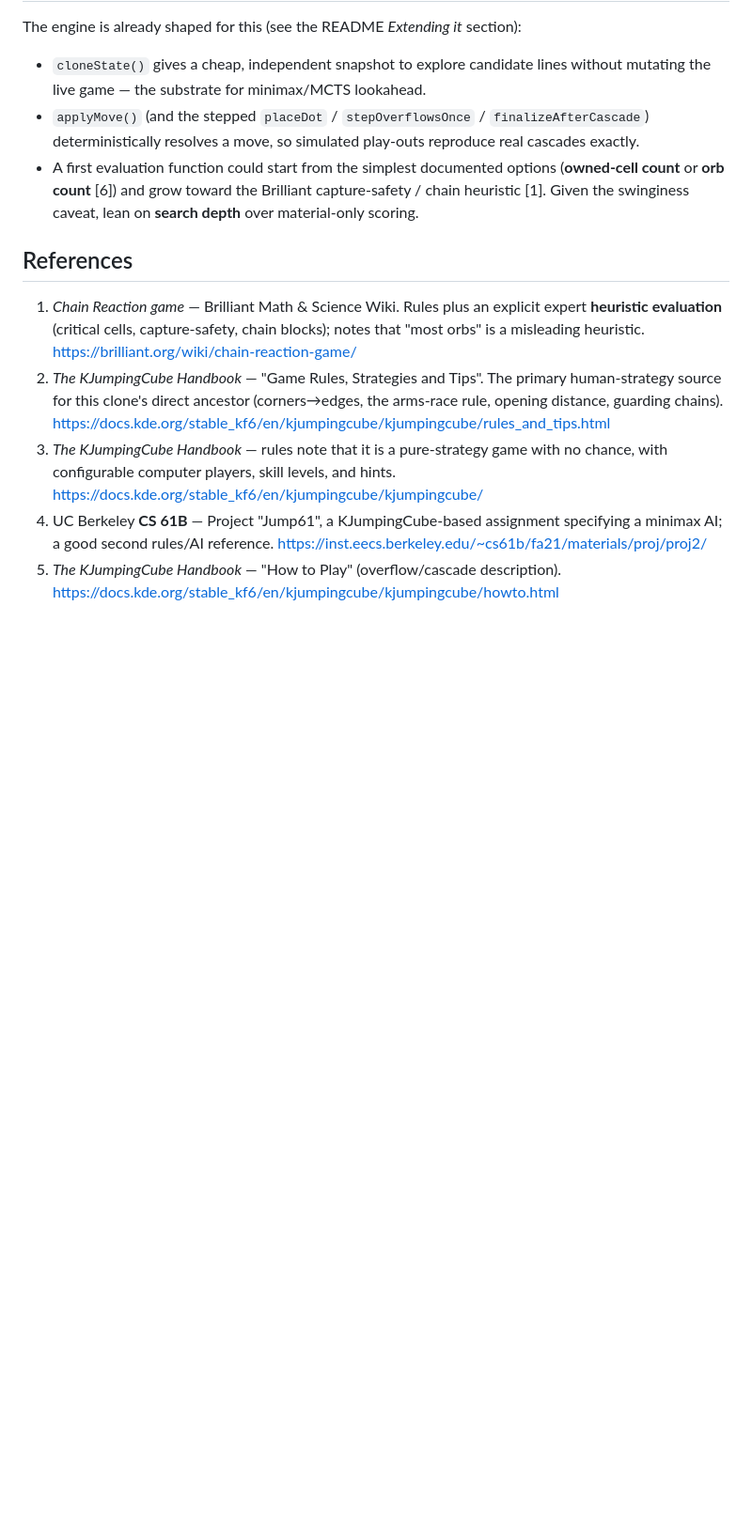
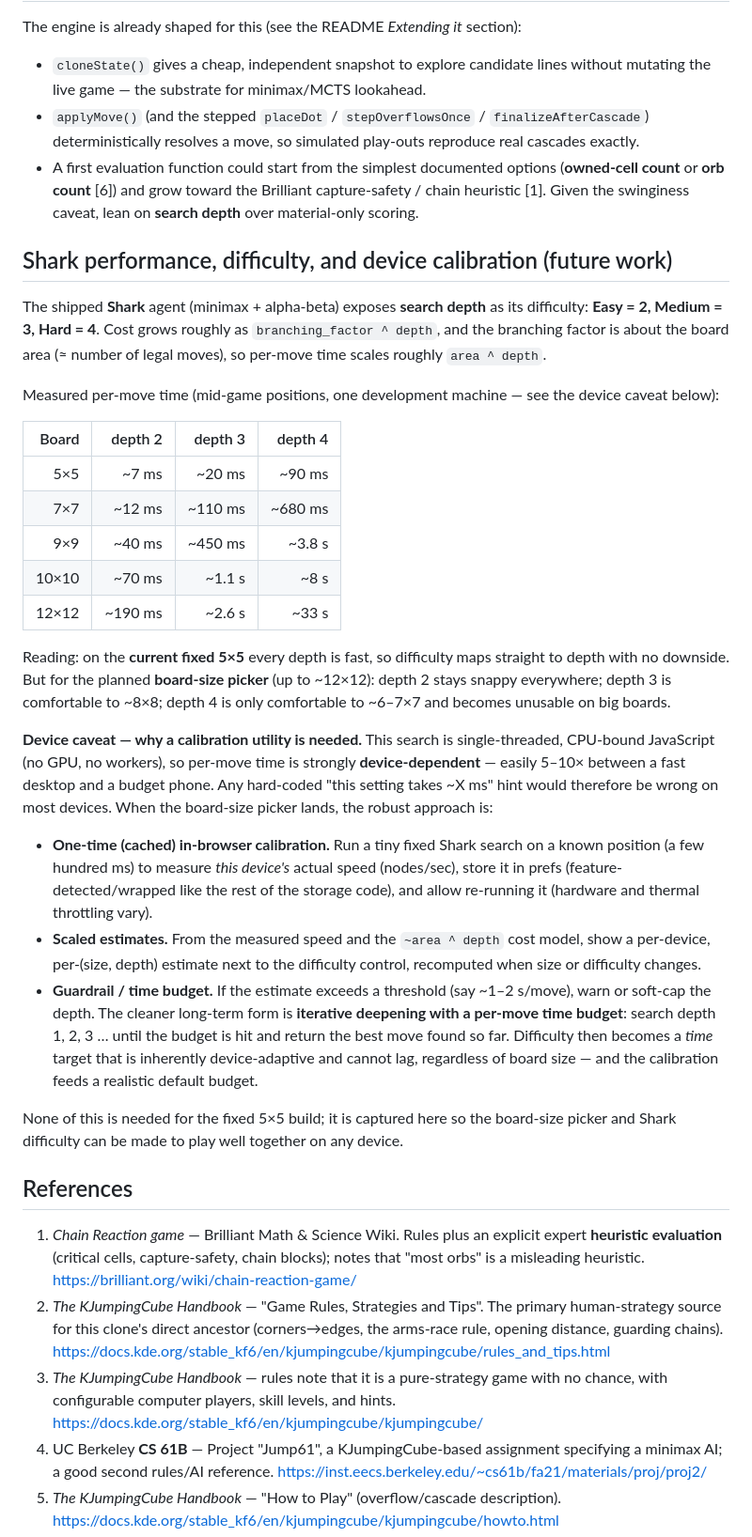
Before and after one commit to tiborh/jumping_squares, a Markdown page: docs/strategy-notes.md, the part around the change. Shown at 94% size. Rendered like a GitHub page; blank space fills up the shorter version.

Commit message:
docs: record Shark performance + device-calibration plan for larger boards
Shark's per-move time is CPU-dependent and grows ~area^depth, so once the
board-size picker lands, higher difficulties on big boards will need a
per-device time estimate rather than hard-coded numbers.

- docs/strategy-notes.md: add 'Shark performance, difficulty, and device
  calibration (future work)' — the measured 5x5..12x12 x depth-2..4 timing
  table, the device-dependence caveat, and the plan: a one-time cached
  in-browser calibration, scaled per-(size,depth) time hints, and an
  iterative-deepening + time-budget guardrail so difficulty becomes a
  device-adaptive time target that can't lag.
- README: the board-size-picker roadmap item now points to that note.

Docs-only; no VERSION bump. Not needed for the fixed 5x5 (all depths fast).

```diff
--- a/docs/strategy-notes.md
+++ b/docs/strategy-notes.md
@@ -105,6 +105,54 @@ The engine is already shaped for this (see the README *Extending it* section):
   capture-safety / chain heuristic [1]. Given the swinginess caveat, lean on
   **search depth** over material-only scoring.
 
+## Shark performance, difficulty, and device calibration (future work)
+
+The shipped **Shark** agent (minimax + alpha-beta) exposes **search depth** as
+its difficulty: **Easy = 2, Medium = 3, Hard = 4**. Cost grows roughly as
+`branching_factor ^ depth`, and the branching factor is about the board area
+(≈ number of legal moves), so per-move time scales roughly `area ^ depth`.
+
+Measured per-move time (mid-game positions, one development machine — see the
+device caveat below):
+
+| Board | depth 2 | depth 3 | depth 4 |
+|------:|--------:|--------:|--------:|
+| 5×5   | ~7 ms   | ~20 ms  | ~90 ms  |
+| 7×7   | ~12 ms  | ~110 ms | ~680 ms |
+| 9×9   | ~40 ms  | ~450 ms | ~3.8 s  |
+| 10×10 | ~70 ms  | ~1.1 s  | ~8 s    |
+| 12×12 | ~190 ms | ~2.6 s  | ~33 s   |
+
+Reading: on the **current fixed 5×5** every depth is fast, so difficulty maps
+straight to depth with no downside. But for the planned **board-size picker**
+(up to ~12×12): depth 2 stays snappy everywhere; depth 3 is comfortable to
+~8×8; depth 4 is only comfortable to ~6–7×7 and becomes unusable on big boards.
+
+**Device caveat — why a calibration utility is needed.** This search is
+single-threaded, CPU-bound JavaScript (no GPU, no workers), so per-move time is
+strongly **device-dependent** — easily 5–10× between a fast desktop and a
+budget phone. Any hard-coded "this setting takes ~X ms" hint would therefore be
+wrong on most devices. When the board-size picker lands, the robust approach is:
+
+- **One-time (cached) in-browser calibration.** Run a tiny fixed Shark search on
+  a known position (a few hundred ms) to measure *this device's* actual speed
+  (nodes/sec), store it in prefs (feature-detected/wrapped like the rest of the
+  storage code), and allow re-running it (hardware and thermal throttling vary).
+- **Scaled estimates.** From the measured speed and the `~area ^ depth` cost
+  model, show a per-device, per-(size, depth) estimate next to the difficulty
+  control, recomputed when size or difficulty changes.
+- **Guardrail / time budget.** If the estimate exceeds a threshold (say
+  ~1–2 s/move), warn or soft-cap the depth. The cleaner long-term form is
+  **iterative deepening with a per-move time budget**: search depth 1, 2, 3 …
+  until the budget is hit and return the best move found so far. Difficulty then
+  becomes a *time* target that is inherently device-adaptive and cannot lag,
+  regardless of board size — and the calibration feeds a realistic default
+  budget.
+
+None of this is needed for the fixed 5×5 build; it is captured here so the
+board-size picker and Shark difficulty can be made to play well together on any
+device.
+
 ## References
 
 1. *Chain Reaction game* — Brilliant Math & Science Wiki. Rules plus an
```
Also changed, not shown: README.md (+6 -1 lines).
